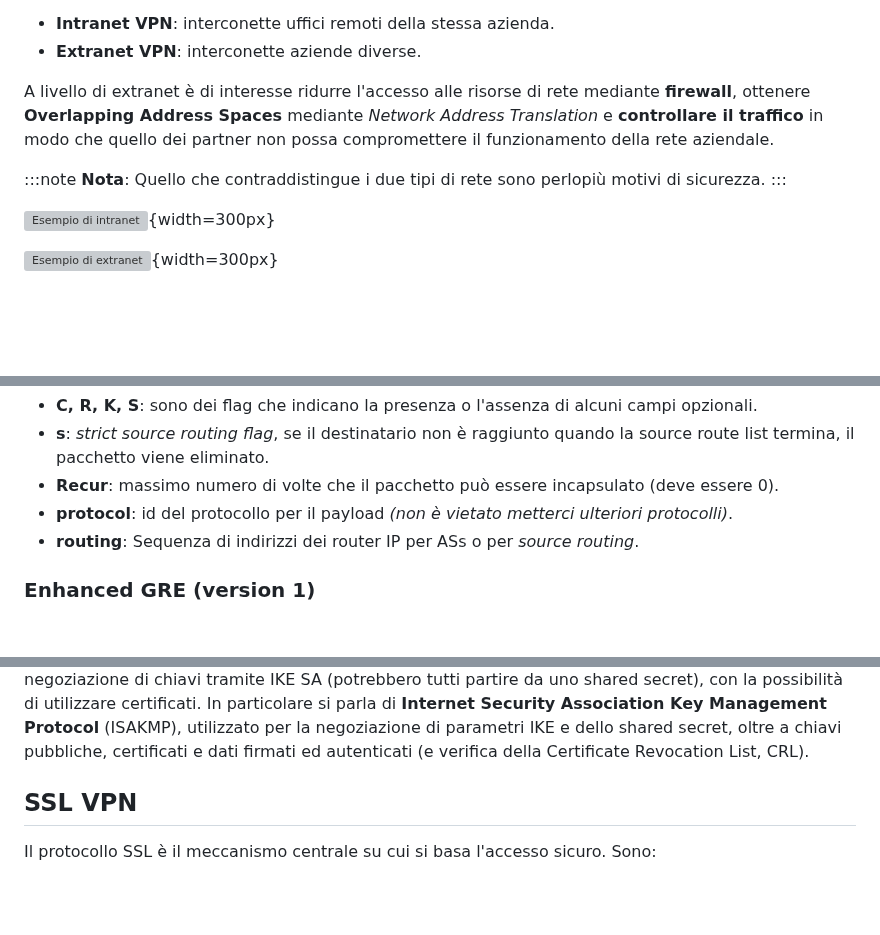
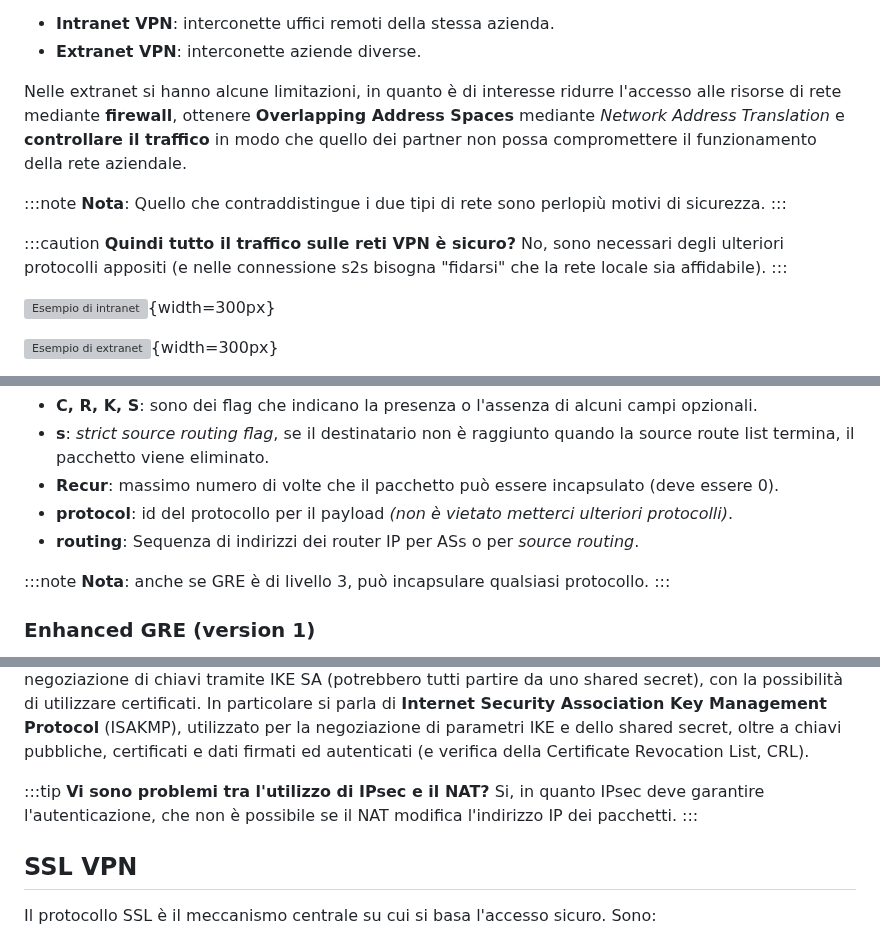
Before and after one commit to Guray00/polito_lectures, a Markdown page: Tecnologie e Servizi di Rete/chapters/05_vpn.md, 3 parts joined by grey strips. GitHub-like rendering; blank space fills up the shorter version; grey boxes are pictures that could not be loaded.

```diff
--- a/Tecnologie e Servizi di Rete/chapters/05_vpn.md
+++ b/Tecnologie e Servizi di Rete/chapters/05_vpn.md
@@ -33,10 +33,14 @@ Dal punto di vista del deployment:
 - **Intranet VPN**: interconette uffici remoti della stessa azienda.
 - **Extranet VPN**: interconette aziende diverse.
 
-A livello di extranet è di interesse ridurre l'accesso alle risorse di rete mediante **firewall**, ottenere **Overlapping Address Spaces** mediante _Network Address Translation_ e **controllare il traffico** in modo che quello dei partner non possa compromettere il funzionamento della rete aziendale.
+Nelle extranet si hanno alcune limitazioni, in quanto è di interesse ridurre l'accesso alle risorse di rete mediante **firewall**, ottenere **Overlapping Address Spaces** mediante _Network Address Translation_ e **controllare il traffico** in modo che quello dei partner non possa compromettere il funzionamento della rete aziendale.
 
 :::note
 **Nota**: Quello che contraddistingue i due tipi di rete sono perlopiù motivi di sicurezza.
+:::
+
+:::caution
+**Quindi tutto il traffico sulle reti VPN è sicuro?** No, sono necessari degli ulteriori protocolli appositi (e nelle connessione s2s bisogna "fidarsi" che la rete locale sia affidabile).
 :::
 
 ![Esempio di intranet](../images/06_sample_intranet.png){width=300px}
@@ -187,6 +192,10 @@ Possiamo notare alcuni campi dell'header:
 - **Recur**: massimo numero di volte che il pacchetto può essere incapsulato (deve essere 0).
 - **protocol**: id del protocollo per il payload _(non è vietato metterci ulteriori protocolli)_.
 - **routing**: Sequenza di indirizzi dei router IP per ASs o per _source routing_.
+
+:::note
+**Nota**: anche se GRE è di livello 3, può incapsulare qualsiasi protocollo.
+:::
 
 ### Enhanced GRE (version 1)
 
@@ -328,6 +337,10 @@ Le **Security Association** (SA) sono canali logici unidirezionali. Questi negoz
 ![Security Association](../images/05_sa_info.png){width=300px}
 
 Il protocollo **Internet Key Exchange** (IKE) viene utilizzato per stabilire e mantenere le SA in ipsec, al fine di ottenere una comunicazione sicura per lo scambio dei messaggi IKE. Al fine di far avvenire una comunicazione sicura dei dati, vengono utilizzati uno o più SA _"figli"_. Tutte le SA figlie utilizzano la negoziazione di chiavi tramite IKE SA (potrebbero tutti partire da uno shared secret), con la possibilità di utilizzare certificati. In particolare si parla di **Internet Security Association Key Management Protocol** (ISAKMP), utilizzato per la negoziazione di parametri IKE e dello shared secret, oltre a chiavi pubbliche, certificati e dati firmati ed autenticati (e verifica della Certificate Revocation List, CRL).
+
+:::tip
+**Vi sono problemi tra l'utilizzo di IPsec e il NAT?** Si, in quanto IPsec deve garantire l'autenticazione, che non è possibile se il NAT modifica l'indirizzo IP dei pacchetti.
+:::
 
 ## SSL VPN
 
```
Also changed, not shown: other parts of Tecnologie e Servizi di Rete/chapters/05_vpn.md (+3 -2 lines), Tecnologie e Servizi di Rete/chapters/04_lan.md (+3 -3 lines).
